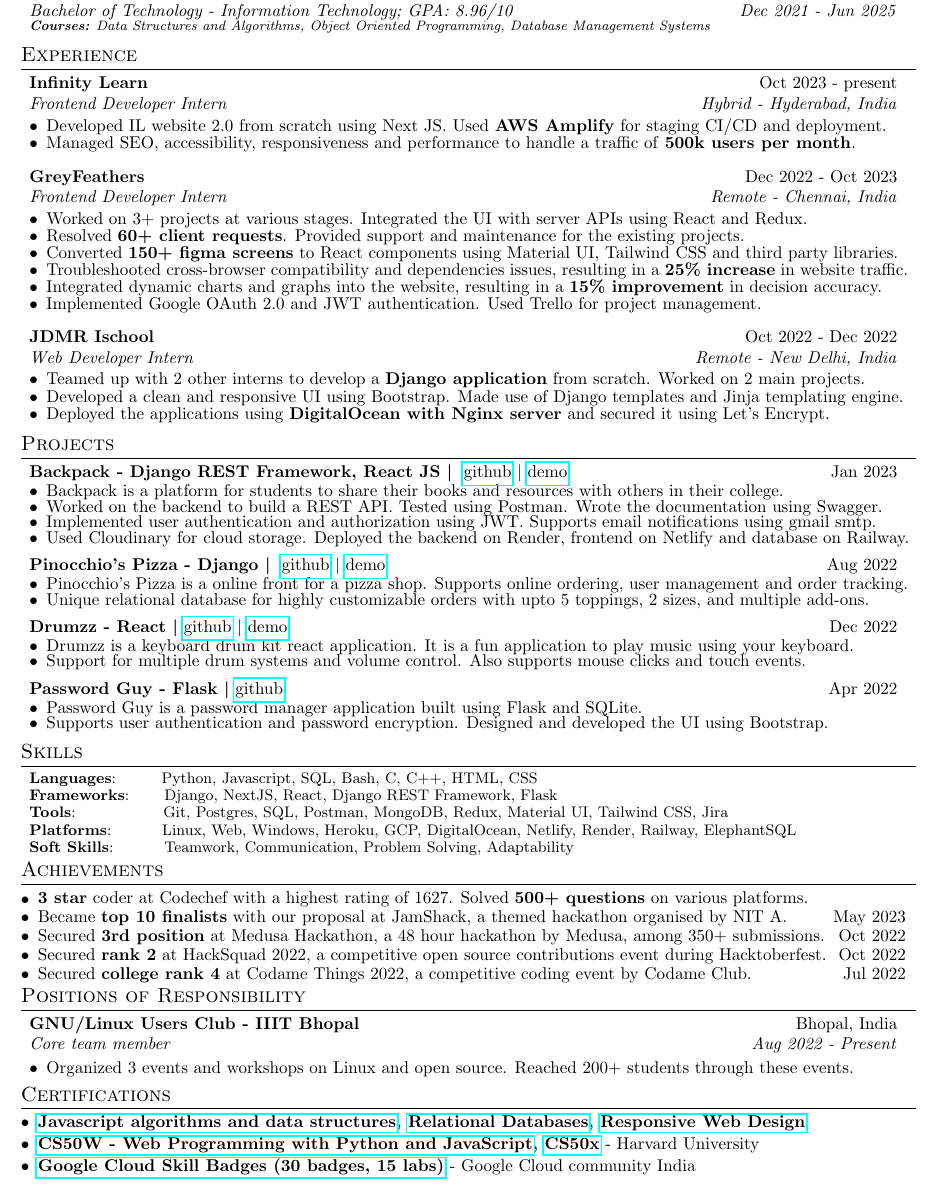
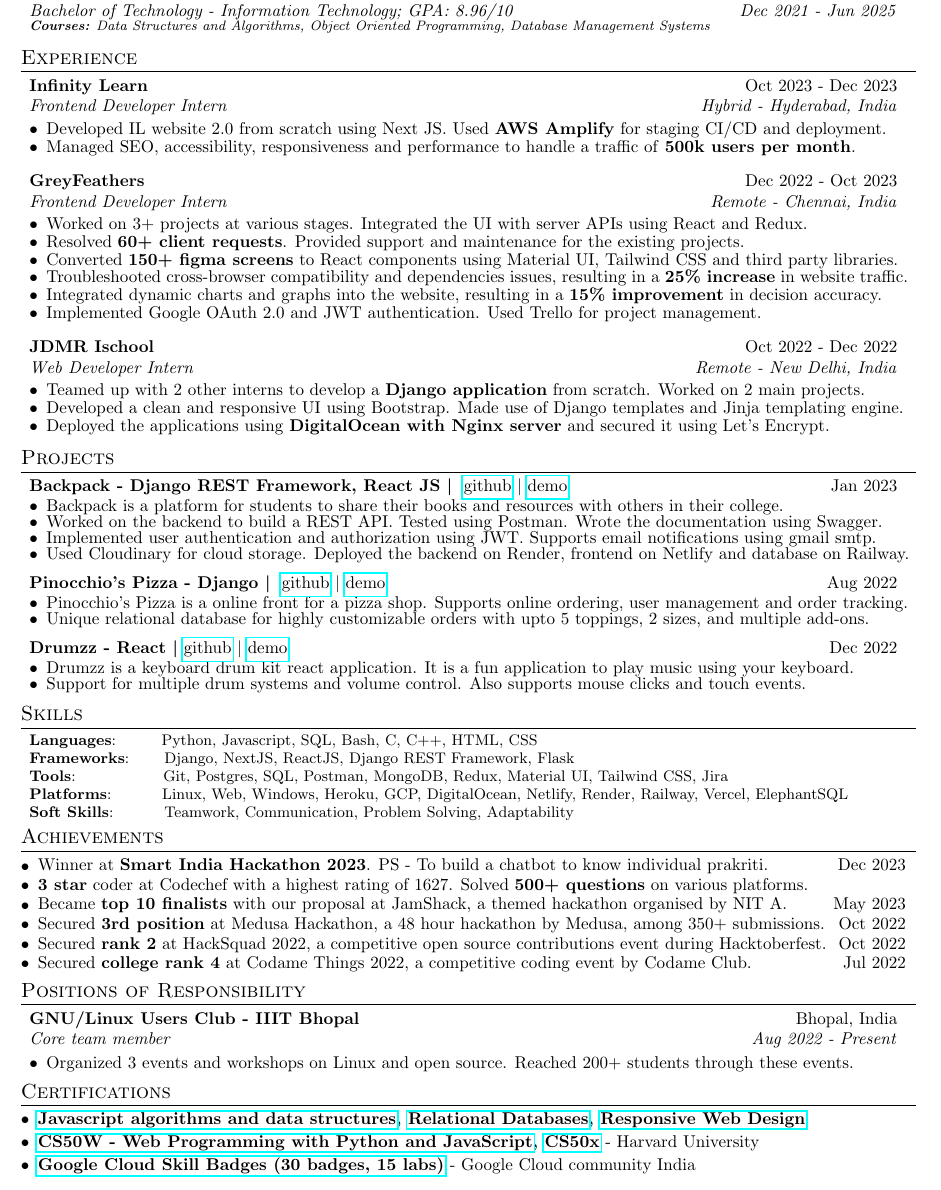
Before and after one commit to satyamrs00/resume, a LaTeX document (Satyam Sagarf.tex): part of the page, cut so that both start at the same text. Compiled offline with pdfLaTeX.

Commit message:
feat: sih2023

```diff
--- a/Satyam Sagarf.tex
+++ b/Satyam Sagarf.tex
@@ -105,7 +105,7 @@
 \section{Experience}
 \resumeSubHeadingListStart
 
-    \resumeSubheading{Infinity Learn}{Oct 2023 - present}
+    \resumeSubheading{Infinity Learn}{Oct 2023 - Dec 2023}
     {Frontend Developer Intern}{Hybrid - Hyderabad, India}
     \begin{description}[font=$\bullet$]
     \item {Developed IL website 2.0 from scratch using Next JS. Used \textbf{AWS Amplify} for staging CI/CD and deployment.}
@@ -181,15 +181,15 @@
         \item {Support for multiple drum systems and volume control. Also supports mouse clicks and touch events.}
     \end{description}
 
-    \vspace{-5pt}
+    % \vspace{-5pt}
 
-    \resumeSmallSubheading{\textbf{Password Guy - Flask \textbar}~\href{https://github.com/satyamrs00/password_guy}{github}}{Apr 2022}
+    % \resumeSmallSubheading{\textbf{Password Guy - Flask \textbar}~\href{https://github.com/satyamrs00/password_guy}{github}}{Apr 2022}
 
-    \begin{description}[font=$\bullet$]
-        \item {Password Guy is a password manager application built using Flask and SQLite.}
-    \vspace{-5pt}
-        \item {Supports user authentication and password encryption. Designed and developed the UI using Bootstrap.}
-    \end{description}
+    % \begin{description}[font=$\bullet$]
+    %     \item {Password Guy is a password manager application built using Flask and SQLite.}
+    % \vspace{-5pt}
+    %     \item {Supports user authentication and password encryption. Designed and developed the UI using Bootstrap.}
+    % \end{description}
 
 \resumeSubHeadingListEnd
 
@@ -197,9 +197,9 @@
 \section{Skills}
 	\resumeSubHeadingListStart
 	\resumeSubItem{Languages}{~~~~~~ Python, Javascript, SQL, Bash, C, C++, HTML, CSS}
-	\resumeSubItem{Frameworks}{~~~~ Django, NextJS, React, Django REST Framework, Flask}
+	\resumeSubItem{Frameworks}{~~~~ Django, NextJS, ReactJS, Django REST Framework, Flask}
 	\resumeSubItem{Tools}{~~~~~~~~~~~~~~ Git, Postgres, SQL, Postman, MongoDB, Redux, Material UI, Tailwind CSS, Jira}
-	\resumeSubItem{Platforms}{~~~~~~~ Linux, Web, Windows, Heroku, GCP, DigitalOcean, Netlify, Render, Railway, ElephantSQL}
+	\resumeSubItem{Platforms}{~~~~~~~ Linux, Web, Windows, Heroku, GCP, DigitalOcean, Netlify, Render, Railway, Vercel, ElephantSQL}
 	\resumeSubItem{Soft Skills}{~~~~~~~ Teamwork, Communication, Problem Solving, Adaptability}
 
 \resumeSubHeadingListEnd
@@ -207,6 +207,8 @@
 \vspace{-2pt}
 \section{Achievements}
 \begin{description}[font=$\bullet$]
+  \resumeSmallSubheading{Winner at \textbf{Smart India Hackathon 2023}. PS - To build a chatbot to know individual prakriti.}{Dec 2023}
+  \vspace{-10pt}
   \resumeSmallSubheading{\textbf{3 star} coder at Codechef with a highest rating of 1627. Solved \textbf{500+ questions} on various platforms.}{}
   \vspace{-10pt}
   \resumeSmallSubheading{Became \textbf{top 10 finalists} with our proposal at JamShack, a themed hackathon organised by NIT A.}{May 2023}
@@ -216,6 +218,7 @@
   \resumeSmallSubheading{Secured \textbf{rank 2} at HackSquad 2022, a competitive open source contributions event during Hacktoberfest.} {Oct 2022}
   \vspace{-10pt}
   \resumeSmallSubheading{Secured \textbf{college rank 4} at Codame Things 2022, a competitive coding event by Codame Club.}{Jul 2022}
+  \vspace{-10pt}
 \end{description}
 
 \vspace{-2pt}
```
Also changed, not shown: Satyam Sagarf.pdf.
